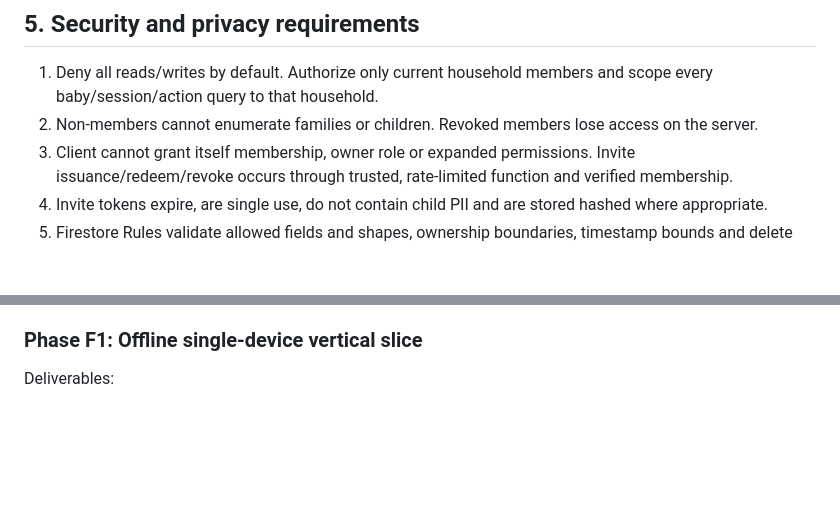
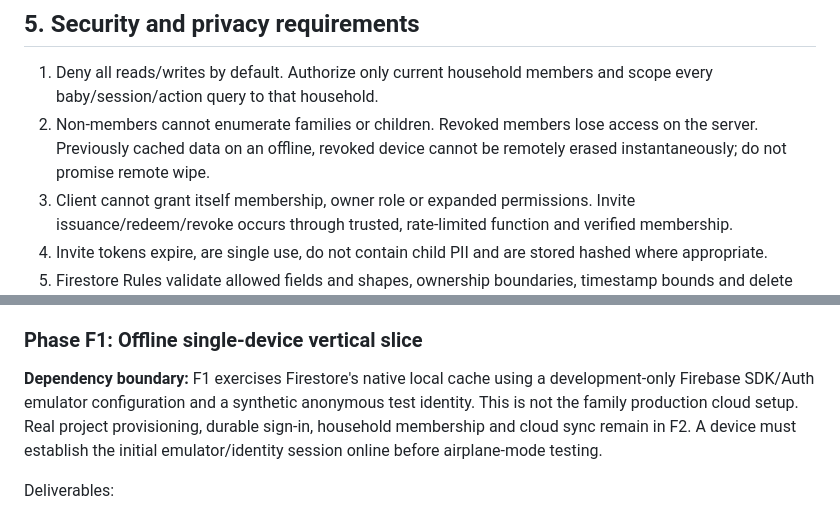
Before and after one commit to analienx/baby-sleep-tracker, a Markdown page: docs/IMPLEMENTATION_PLAN.md, 2 parts joined by grey strips. GitHub-like rendering; blank space fills up the shorter version.

Commit message:
docs: clarify emulator-first offline testing and revoke-cache limits

```diff
--- a/docs/IMPLEMENTATION_PLAN.md
+++ b/docs/IMPLEMENTATION_PLAN.md
@@ -159,7 +159,7 @@ Do not use child names, emails or other personal identifiers in document IDs. Do
 ## 5. Security and privacy requirements
 
 1. Deny all reads/writes by default. Authorize only current household members and scope every baby/session/action query to that household.
-2. Non-members cannot enumerate families or children. Revoked members lose access on the server.
+2. Non-members cannot enumerate families or children. Revoked members lose access on the server. Previously cached data on an offline, revoked device cannot be remotely erased instantaneously; do not promise remote wipe.
 3. Client cannot grant itself membership, owner role or expanded permissions. Invite issuance/redeem/revoke occurs through trusted, rate-limited function and verified membership.
 4. Invite tokens expire, are single use, do not contain child PII and are stored hashed where appropriate.
 5. Firestore Rules validate allowed fields and shapes, ownership boundaries, timestamp bounds and delete semantics to the degree feasible. Server-only fields are protected.
@@ -187,6 +187,8 @@ Deliverables:
 - A reviewer unaffiliated with the implementation records P1/P2/P3 findings; P1 issues resolved and P2 mitigations recorded.
 
 ### Phase F1: Offline single-device vertical slice
+
+**Dependency boundary:** F1 exercises Firestore's native local cache using a development-only Firebase SDK/Auth emulator configuration and a synthetic anonymous test identity. This is not the family production cloud setup. Real project provisioning, durable sign-in, household membership and cloud sync remain in F2. A device must establish the initial emulator/identity session online before airplane-mode testing.
 
 Deliverables:
 - [ ] Domain reducer/validation, time interval arithmetic, midnight/DST fixtures.
```
